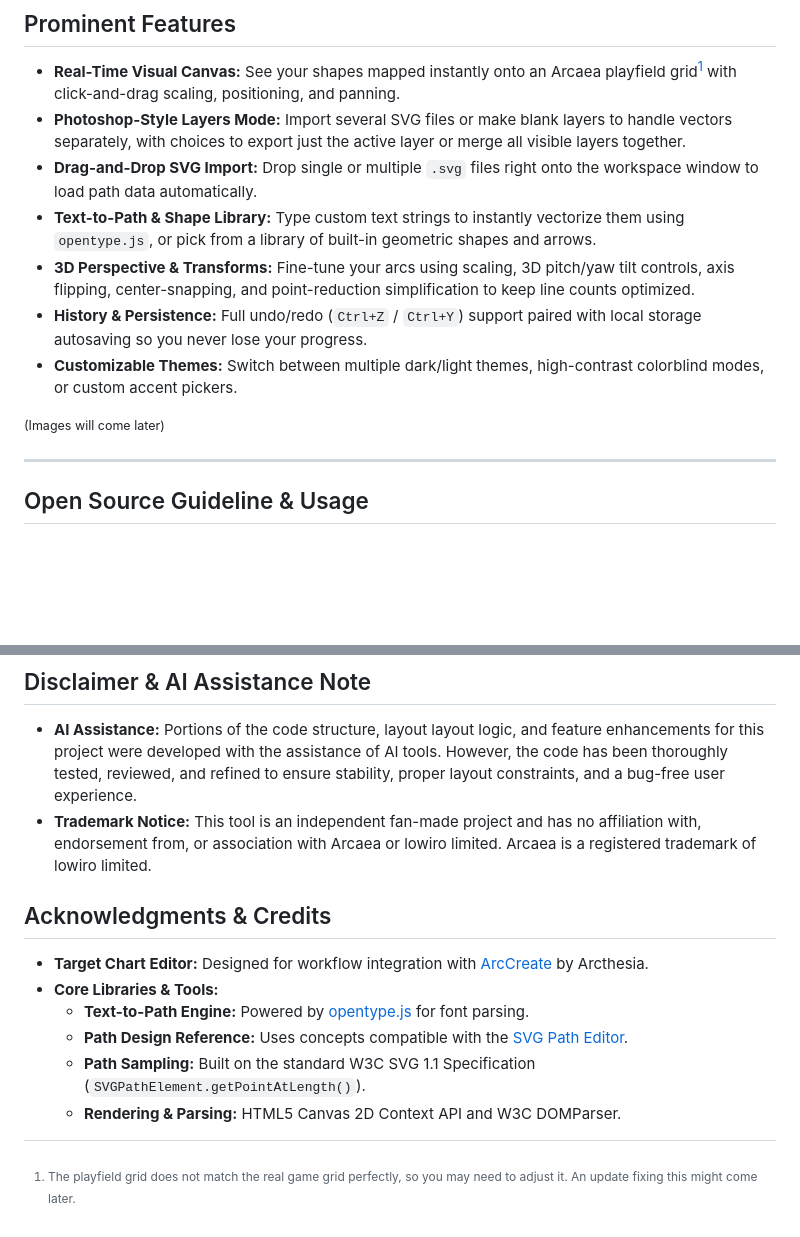
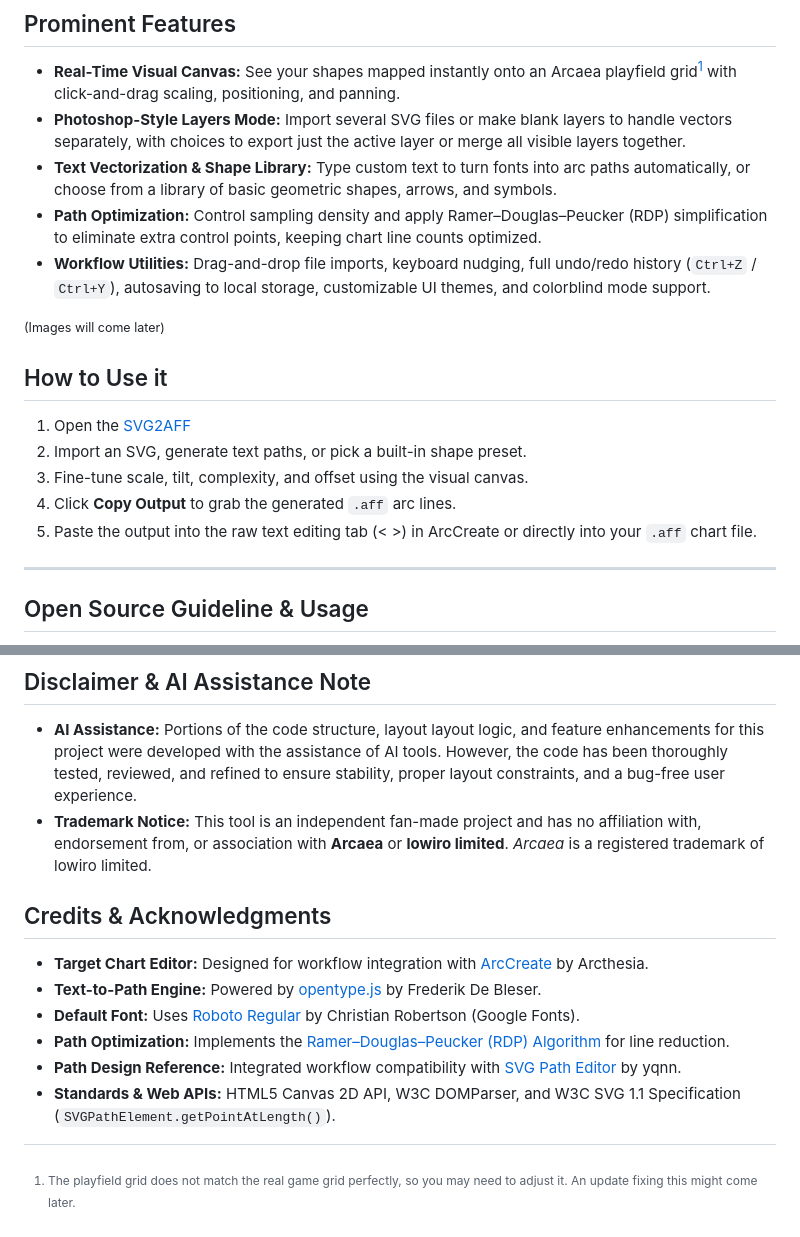
Before and after one commit to JamesAT/SVG2AFF, a Markdown page: README.md, 2 parts joined by grey strips. Rendered like a GitHub page; blank space fills up the shorter version.

Commit message:
Revise README
Updated features and usage instructions in README.

```diff
--- a/README.md
+++ b/README.md
@@ -10,13 +10,19 @@ This is a lightweight, single-file web utility designed to convert SVG vector pa
 
 * **Real-Time Visual Canvas:** See your shapes mapped instantly onto an Arcaea playfield grid[^1] with click-and-drag scaling, positioning, and panning.
 * **Photoshop-Style Layers Mode:** Import several SVG files or make blank layers to handle vectors separately, with choices to export just the active layer or merge all visible layers together.
-* **Drag-and-Drop SVG Import:** Drop single or multiple `.svg` files right onto the workspace window to load path data automatically.
-* **Text-to-Path & Shape Library:** Type custom text strings to instantly vectorize them using `opentype.js`, or pick from a library of built-in geometric shapes and arrows.
-* **3D Perspective & Transforms:** Fine-tune your arcs using scaling, 3D pitch/yaw tilt controls, axis flipping, center-snapping, and point-reduction simplification to keep line counts optimized.
-* **History & Persistence:** Full undo/redo (`Ctrl+Z` / `Ctrl+Y`) support paired with local storage autosaving so you never lose your progress.
-* **Customizable Themes:** Switch between multiple dark/light themes, high-contrast colorblind modes, or custom accent pickers.
+* **Text Vectorization & Shape Library:** Type custom text to turn fonts into arc paths automatically, or choose from a library of basic geometric shapes, arrows, and symbols.
+* **Path Optimization:** Control sampling density and apply Ramer–Douglas–Peucker (RDP) simplification to eliminate extra control points, keeping chart line counts optimized.
+* **Workflow Utilities:** Drag-and-drop file imports, keyboard nudging, full undo/redo history (`Ctrl+Z` / `Ctrl+Y`), autosaving to local storage, customizable UI themes, and colorblind mode support.
 
 <small>(Images will come later)</small>
+
+## How to Use it
+
+1. Open the [SVG2AFF](https://jamesat.github.io/SVG2AFF)
+2. Import an SVG, generate text paths, or pick a built-in shape preset.
+3. Fine-tune scale, tilt, complexity, and offset using the visual canvas.
+4. Click **Copy Output** to grab the generated `.aff` arc lines.
+5. Paste the output into the raw text editing tab (< >) in ArcCreate or directly into your `.aff` chart file.
 
 ---
 
@@ -33,15 +39,16 @@ Since this project is contained within a single standalone HTML file, sharing or
 ## Disclaimer & AI Assistance Note
 
 * **AI Assistance:** Portions of the code structure, layout layout logic, and feature enhancements for this project were developed with the assistance of AI tools. However, the code has been thoroughly tested, reviewed, and refined to ensure stability, proper layout constraints, and a bug-free user experience.
-* **Trademark Notice:** This tool is an independent fan-made project and has no affiliation with, endorsement from, or association with Arcaea or lowiro limited. Arcaea is a registered trademark of lowiro limited.
+* **Trademark Notice:** This tool is an independent fan-made project and has no affiliation with, endorsement from, or association with **Arcaea** or **lowiro limited**. *Arcaea* is a registered trademark of lowiro limited.
 
-## Acknowledgments & Credits
+## Credits & Acknowledgments
 
 * **Target Chart Editor:** Designed for workflow integration with [ArcCreate](https://github.com/Arcthesia/ArcCreate) by Arcthesia.
-* **Core Libraries & Tools:**
-  * **Text-to-Path Engine:** Powered by [opentype.js](https://opentype.js.org/) for font parsing.
-  * **Path Design Reference:** Uses concepts compatible with the [SVG Path Editor](https://yqnn.github.io/svg-path-editor/).
-  * **Path Sampling:** Built on the standard W3C SVG 1.1 Specification (`SVGPathElement.getPointAtLength()`).
-  * **Rendering & Parsing:** HTML5 Canvas 2D Context API and W3C DOMParser.
+* **Text-to-Path Engine:** Powered by [opentype.js](https://opentype.js.org/) by Frederik De Bleser.
+* **Default Font:** Uses [Roboto Regular](https://fonts.google.com/specimen/Roboto) by Christian Robertson (Google Fonts).
+* **Path Optimization:** Implements the [Ramer–Douglas–Peucker (RDP) Algorithm](https://en.wikipedia.org/wiki/Ramer%E2%80%93Douglas%E2%80%93Peucker_algorithm) for line reduction.
+* **Path Design Reference:** Integrated workflow compatibility with [SVG Path Editor](https://yqnn.github.io/svg-path-editor/) by yqnn.
+* **Standards & Web APIs:** HTML5 Canvas 2D API, W3C DOMParser, and W3C SVG 1.1 Specification (`SVGPathElement.getPointAtLength()`).
+
 
  [^1]: The playfield grid does not match the real game grid perfectly, so you may need to adjust it. An update fixing this might come later.
```
